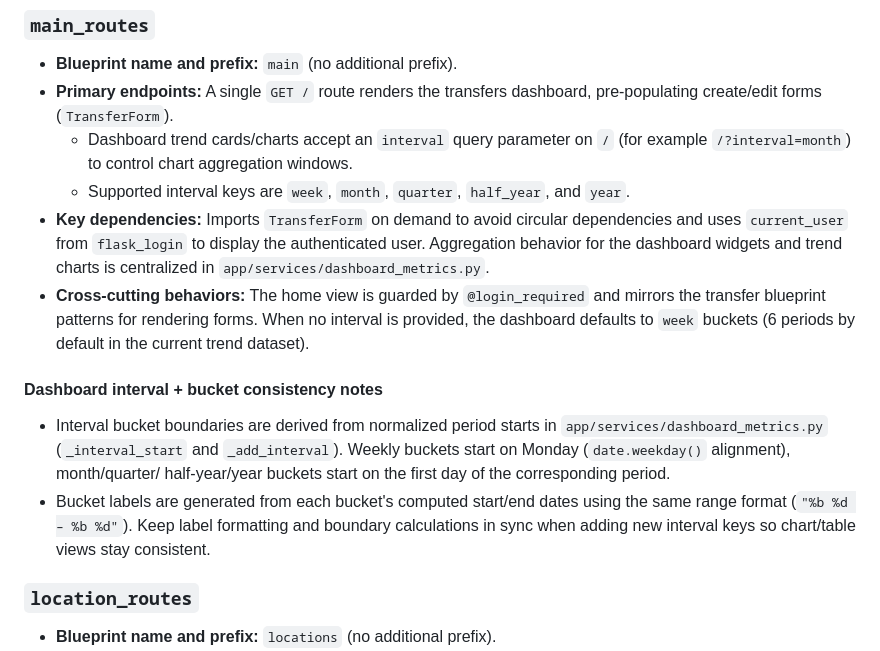
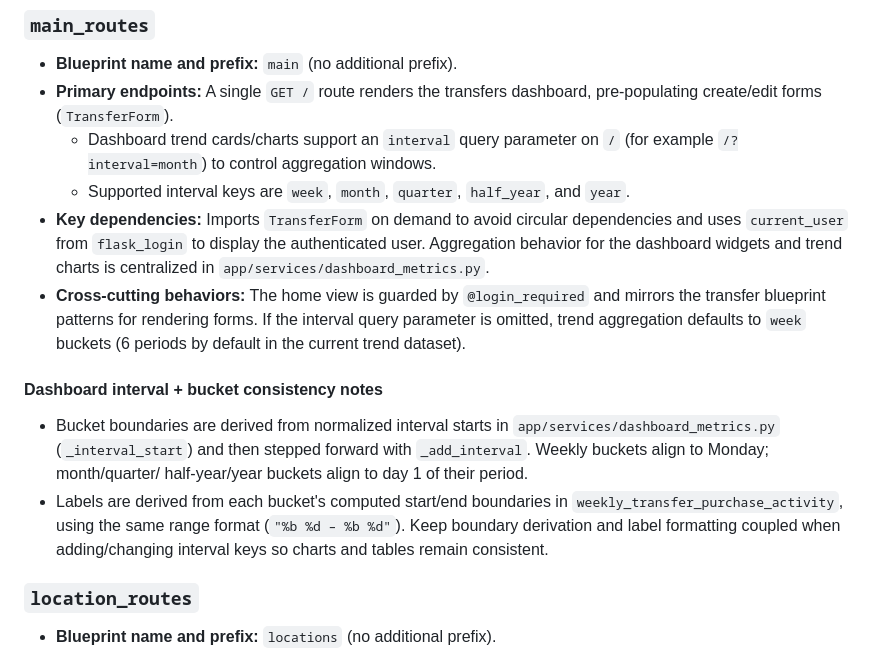
Before and after one commit to 0xCarti/InvoiceManager, a Markdown page: docs/routes.md, the part around the change. Drawn GitHub-style.

```diff
--- a/docs/routes.md
+++ b/docs/routes.md
@@ -62,8 +62,8 @@ that developers should keep in mind when working on or extending the routes.
 - **Blueprint name and prefix:** `main` (no additional prefix).
 - **Primary endpoints:** A single `GET /` route renders the transfers
   dashboard, pre-populating create/edit forms (`TransferForm`).
-  - Dashboard trend cards/charts accept an `interval` query parameter on `/`
-    (for example `/?interval=month`) to control chart aggregation windows.
+  - Dashboard trend cards/charts support an `interval` query parameter on `/`
+    (for example `/?interval=month`) to control aggregation windows.
   - Supported interval keys are `week`, `month`, `quarter`, `half_year`, and
     `year`.
 - **Key dependencies:** Imports `TransferForm` on demand to avoid circular
@@ -71,20 +71,20 @@ that developers should keep in mind when working on or extending the routes.
   authenticated user. Aggregation behavior for the dashboard widgets and trend
   charts is centralized in `app/services/dashboard_metrics.py`.
 - **Cross-cutting behaviors:** The home view is guarded by `@login_required`
-  and mirrors the transfer blueprint patterns for rendering forms. When no
-  interval is provided, the dashboard defaults to `week` buckets (6 periods by
-  default in the current trend dataset).
+  and mirrors the transfer blueprint patterns for rendering forms. If the
+  interval query parameter is omitted, trend aggregation defaults to `week`
+  buckets (6 periods by default in the current trend dataset).
 
 #### Dashboard interval + bucket consistency notes
 
-- Interval bucket boundaries are derived from normalized period starts in
-  `app/services/dashboard_metrics.py` (`_interval_start` and `_add_interval`).
-  Weekly buckets start on Monday (`date.weekday()` alignment), month/quarter/
-  half-year/year buckets start on the first day of the corresponding period.
-- Bucket labels are generated from each bucket's computed start/end dates using
-  the same range format (`"%b %d – %b %d"`). Keep label formatting and boundary
-  calculations in sync when adding new interval keys so chart/table views stay
-  consistent.
+- Bucket boundaries are derived from normalized interval starts in
+  `app/services/dashboard_metrics.py` (`_interval_start`) and then stepped
+  forward with `_add_interval`. Weekly buckets align to Monday; month/quarter/
+  half-year/year buckets align to day 1 of their period.
+- Labels are derived from each bucket's computed start/end boundaries in
+  `weekly_transfer_purchase_activity`, using the same range format
+  (`"%b %d – %b %d"`). Keep boundary derivation and label formatting coupled
+  when adding/changing interval keys so charts and tables remain consistent.
 
 ### `location_routes`
 
```
Also changed, not shown: docs/architecture.md (+9 -8 lines).
